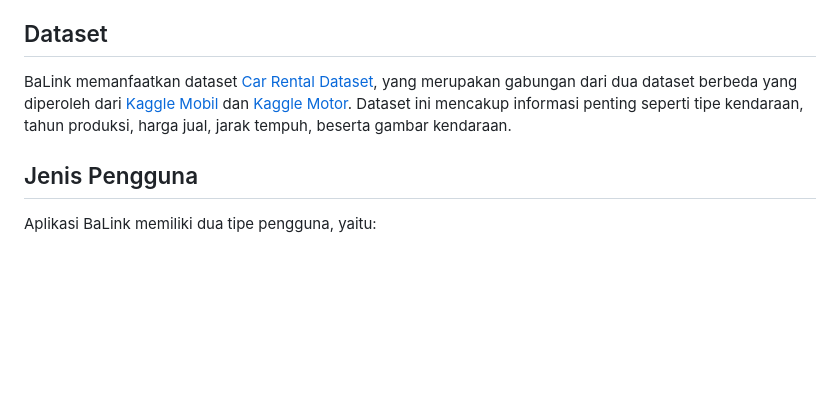
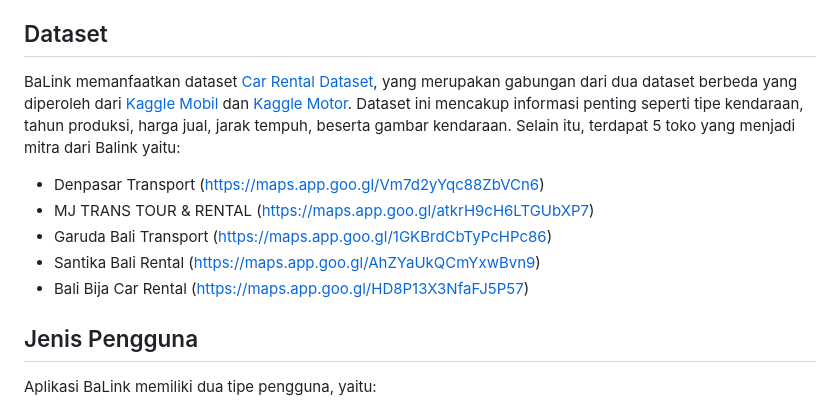
Before and after one commit to B09-PBP/balink, a Markdown page: README.md, the part around the change. Rendered like a GitHub page; blank space fills up the shorter version.

```diff
--- a/README.md
+++ b/README.md
@@ -103,7 +103,12 @@ Aksi yang dapat dilakukan untuk Pengguna dan Admin :
 
 
 ## Dataset
-BaLink memanfaatkan dataset [Car Rental Dataset](https://docs.google.com/spreadsheets/d/1hVWBuQPsJDhXAda0jFSxmG-fYiRb1J9IpA4aU_mjMvY/edit?usp=sharing), yang merupakan gabungan dari dua dataset berbeda yang diperoleh dari [Kaggle Mobil](https://www.kaggle.com/datasets/nehalbirla/vehicle-dataset-from-cardekho) dan [Kaggle Motor](https://www.kaggle.com/datasets/nehalbirla/motorcycle-dataset). Dataset ini mencakup informasi penting seperti tipe kendaraan, tahun produksi, harga jual, jarak tempuh, beserta gambar kendaraan.
+BaLink memanfaatkan dataset [Car Rental Dataset](https://docs.google.com/spreadsheets/d/1hVWBuQPsJDhXAda0jFSxmG-fYiRb1J9IpA4aU_mjMvY/edit?usp=sharing), yang merupakan gabungan dari dua dataset berbeda yang diperoleh dari [Kaggle Mobil](https://www.kaggle.com/datasets/nehalbirla/vehicle-dataset-from-cardekho) dan [Kaggle Motor](https://www.kaggle.com/datasets/nehalbirla/motorcycle-dataset). Dataset ini mencakup informasi penting seperti tipe kendaraan, tahun produksi, harga jual, jarak tempuh, beserta gambar kendaraan. Selain itu, terdapat 5 toko yang menjadi mitra dari Balink yaitu:
+- Denpasar Transport (https://maps.app.goo.gl/Vm7d2yYqc88ZbVCn6)
+- MJ TRANS TOUR & RENTAL (https://maps.app.goo.gl/atkrH9cH6LTGUbXP7)
+- Garuda Bali Transport (https://maps.app.goo.gl/1GKBrdCbTyPcHPc86)
+- Santika Bali Rental (https://maps.app.goo.gl/AhZYaUkQCmYxwBvn9)
+- Bali Bija Car Rental (https://maps.app.goo.gl/HD8P13X3NfaFJ5P57)
 
 ## Jenis Pengguna
 Aplikasi BaLink memiliki dua tipe pengguna, yaitu:
```
